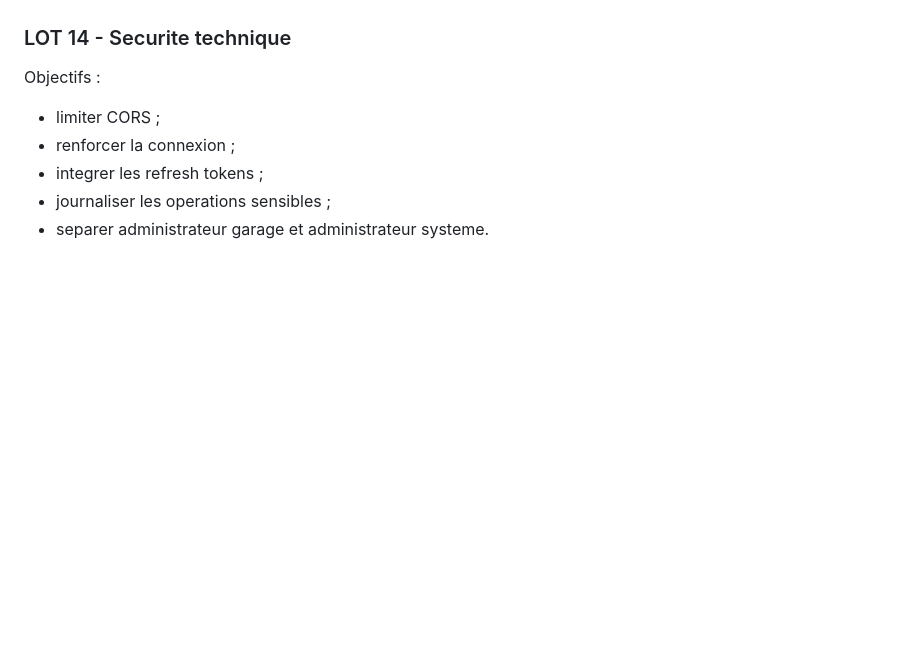
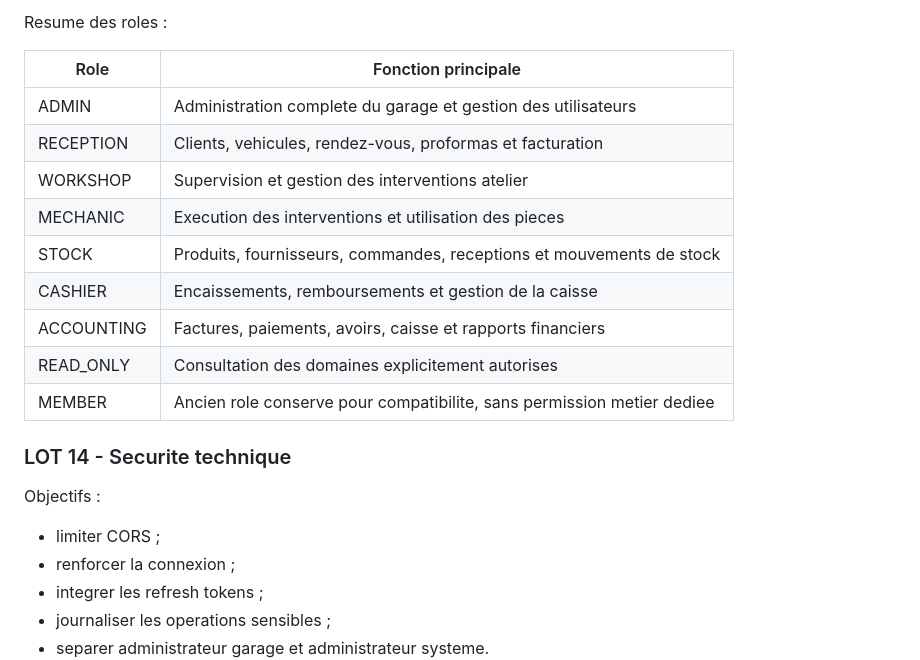
Before and after one commit to Dagry1965/forteresse, a Markdown page: docs/plan-consolidation-amarkhys.md, the part around one of its changes. Rendered like a GitHub page; blank space fills up the shorter version.

Commit message:
docs: add role permission matrix to lot 13

```diff
--- a/docs/plan-consolidation-amarkhys.md
+++ b/docs/plan-consolidation-amarkhys.md
@@ -205,3 +247,16 @@ Commit :
+Resume des roles :
+
+| Role | Fonction principale |
+|---|---|
+| ADMIN | Administration complete du garage et gestion des utilisateurs |
+| RECEPTION | Clients, vehicules, rendez-vous, proformas et facturation |
+| WORKSHOP | Supervision et gestion des interventions atelier |
+| MECHANIC | Execution des interventions et utilisation des pieces |
+| STOCK | Produits, fournisseurs, commandes, receptions et mouvements de stock |
+| CASHIER | Encaissements, remboursements et gestion de la caisse |
+| ACCOUNTING | Factures, paiements, avoirs, caisse et rapports financiers |
+| READ_ONLY | Consultation des domaines explicitement autorises |
+| MEMBER | Ancien role conserve pour compatibilite, sans permission metier dediee |
 
 ### LOT 14 - Securite technique
 
```
Also changed, not shown: other parts of docs/plan-consolidation-amarkhys.md (+42 -0 lines).
